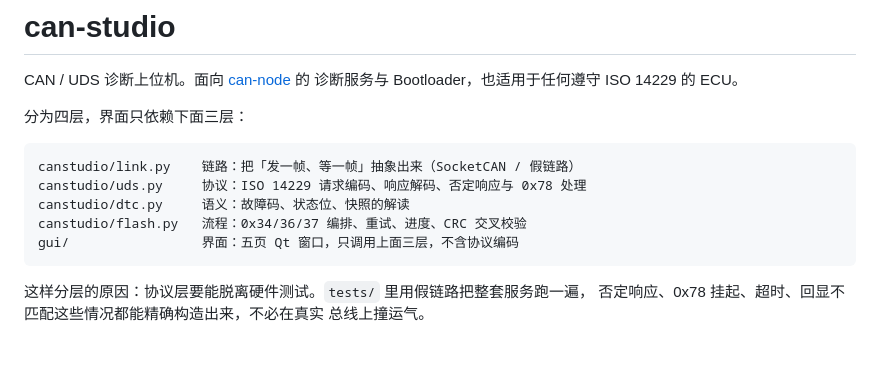
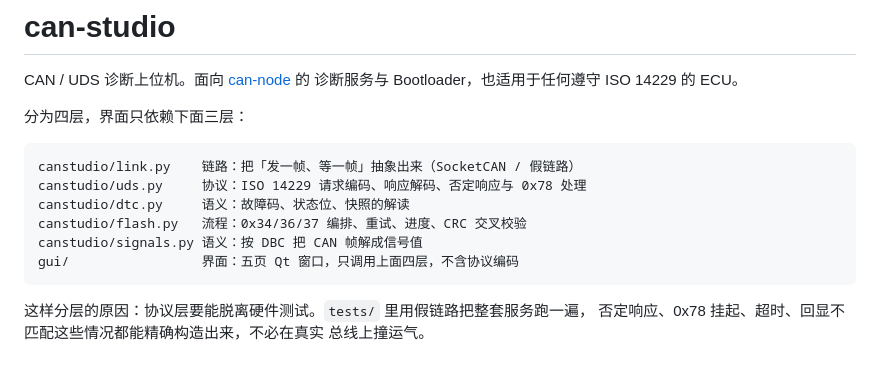
Before and after one commit to Dik-910/can-studio, a Markdown page: README.md, the part around one of its changes. Rendered like a GitHub page.

````diff
--- a/README.md
+++ b/README.md
@@ -10,7 +10,8 @@ canstudio/link.py    链路：把「发一帧、等一帧」抽象出来（Socke
 canstudio/uds.py     协议：ISO 14229 请求编码、响应解码、否定响应与 0x78 处理
 canstudio/dtc.py     语义：故障码、状态位、快照的解读
 canstudio/flash.py   流程：0x34/36/37 编排、重试、进度、CRC 交叉校验
-gui/                 界面：五页 Qt 窗口，只调用上面三层，不含协议编码
+canstudio/signals.py 语义：按 DBC 把 CAN 帧解成信号值
+gui/                 界面：五页 Qt 窗口，只调用上面四层，不含协议编码
 ```
 
 这样分层的原因：协议层要能脱离硬件测试。`tests/` 里用假链路把整套服务跑一遍，
````
Also changed, not shown: other parts of README.md (+24 -1 lines), docs/screenshot.png, 9 other files.
